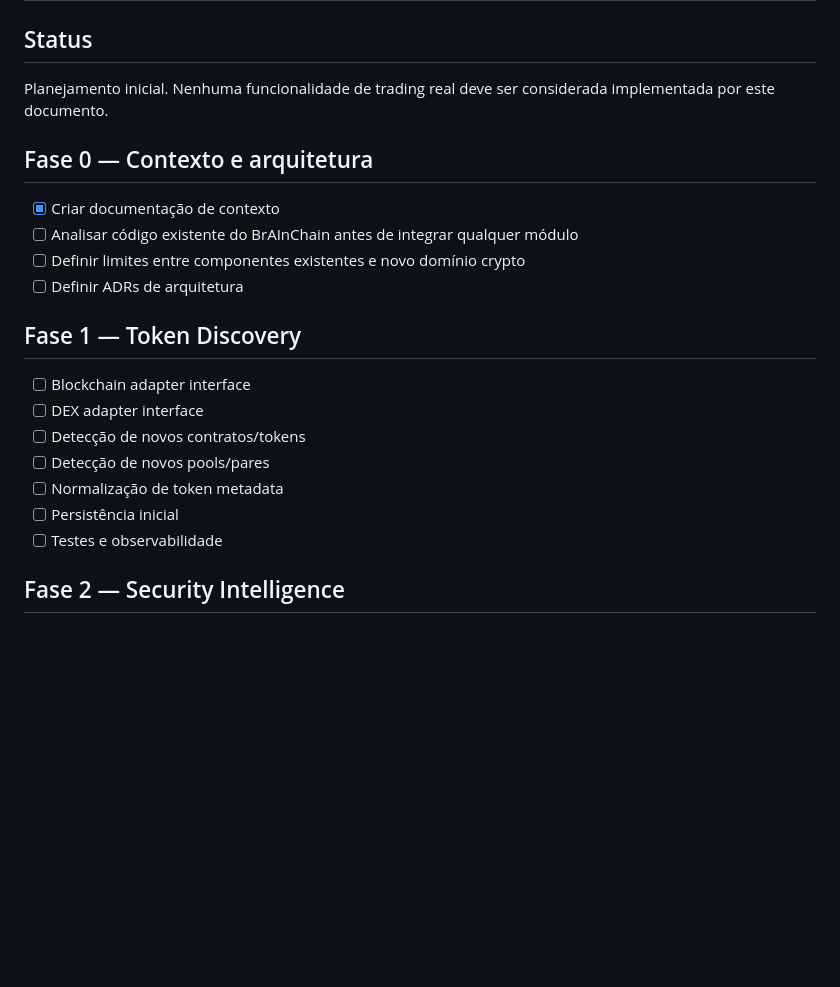
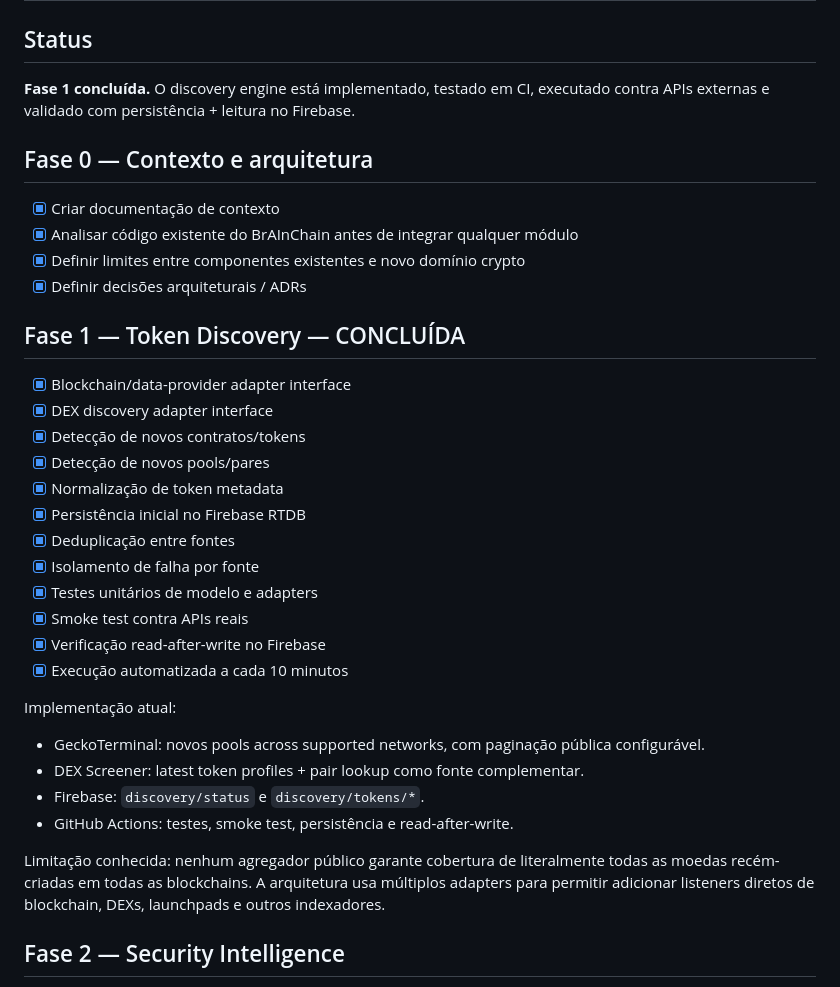
Before and after one commit to tiagodeazevedoferreira/BrAInChain_v227082026, a Markdown page: CRYPTO_AUTONOMOUS_TRADING/ROADMAP.md, the part around the change. GitHub-like rendering; blank space fills up the shorter version.

Commit message:
docs: mark phase 0 and phase 1 discovery complete

```diff
--- a/CRYPTO_AUTONOMOUS_TRADING/ROADMAP.md
+++ b/CRYPTO_AUTONOMOUS_TRADING/ROADMAP.md
@@ -2,22 +2,35 @@
 
 ## Status
 
-Planejamento inicial. Nenhuma funcionalidade de trading real deve ser considerada implementada por este documento.
+**Fase 1 concluída.** O discovery engine está implementado, testado em CI, executado contra APIs externas e validado com persistência + leitura no Firebase.
 
 ## Fase 0 — Contexto e arquitetura
 - [x] Criar documentação de contexto
-- [ ] Analisar código existente do BrAInChain antes de integrar qualquer módulo
-- [ ] Definir limites entre componentes existentes e novo domínio crypto
-- [ ] Definir ADRs de arquitetura
+- [x] Analisar código existente do BrAInChain antes de integrar qualquer módulo
+- [x] Definir limites entre componentes existentes e novo domínio crypto
+- [x] Definir decisões arquiteturais / ADRs
 
-## Fase 1 — Token Discovery
-- [ ] Blockchain adapter interface
-- [ ] DEX adapter interface
-- [ ] Detecção de novos contratos/tokens
-- [ ] Detecção de novos pools/pares
-- [ ] Normalização de token metadata
-- [ ] Persistência inicial
-- [ ] Testes e observabilidade
+## Fase 1 — Token Discovery — CONCLUÍDA
+- [x] Blockchain/data-provider adapter interface
+- [x] DEX discovery adapter interface
+- [x] Detecção de novos contratos/tokens
+- [x] Detecção de novos pools/pares
+- [x] Normalização de token metadata
+- [x] Persistência inicial no Firebase RTDB
+- [x] Deduplicação entre fontes
+- [x] Isolamento de falha por fonte
+- [x] Testes unitários de modelo e adapters
+- [x] Smoke test contra APIs reais
+- [x] Verificação read-after-write no Firebase
+- [x] Execução automatizada a cada 10 minutos
+
+Implementação atual:
+- GeckoTerminal: novos pools across supported networks, com paginação pública configurável.
+- DEX Screener: latest token profiles + pair lookup como fonte complementar.
+- Firebase: `discovery/status` e `discovery/tokens/*`.
+- GitHub Actions: testes, smoke test, persistência e read-after-write.
+
+Limitação conhecida: nenhum agregador público garante cobertura de literalmente todas as moedas recém-criadas em todas as blockchains. A arquitetura usa múltiplos adapters para permitir adicionar listeners diretos de blockchain, DEXs, launchpads e outros indexadores.
 
 ## Fase 2 — Security Intelligence
 - [ ] Contract inspection
```
